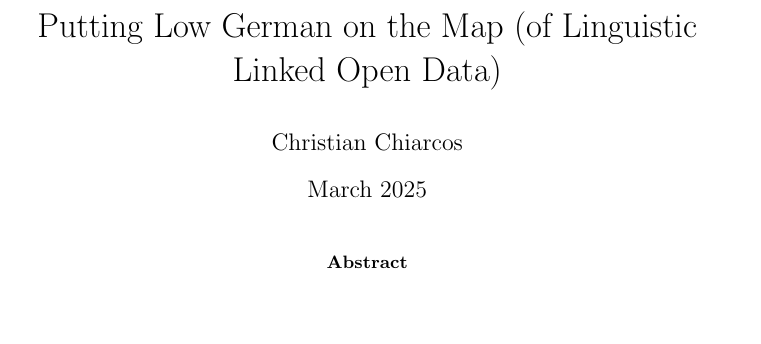
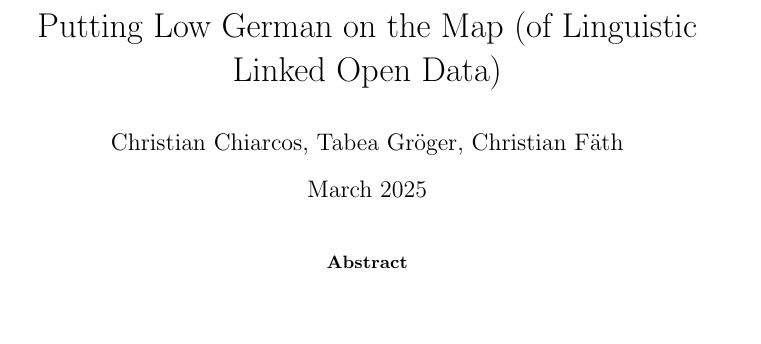
Before and after one commit to chiarcos/nds-ontolex, a LaTeX paper (main.tex): part of page 1 of 22, cut so that both start at the same text. Compiled offline with pdfLaTeX.

Commit message:
Updates from Overleaf

```diff
--- a/main.tex
+++ b/main.tex
@@ -4,7 +4,7 @@
 \usetikzlibrary{positioning}
 
 \title{Putting Low German on the Map (of Linguistic Linked Open Data)}
-\author{Christian Chiarcos}
+\author{Christian Chiarcos, Tabea Gröger, Christian Fäth}
 \date{March 2025}
 
 \newcommand{\word}[1]{\textsl{#1}}
```
